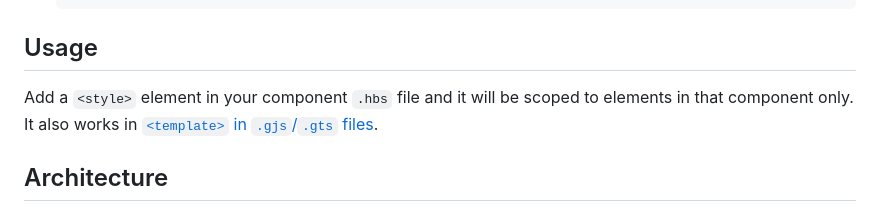
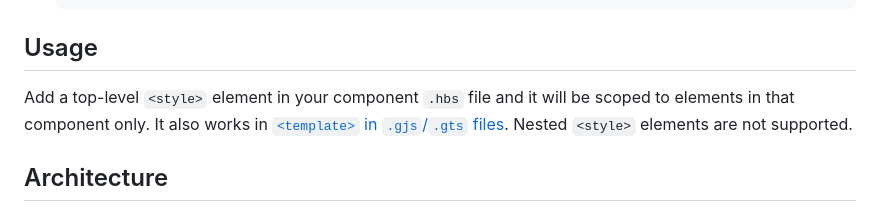
Before and after one commit to cardstack/glimmer-scoped-css, a Markdown page: README.md, the part around the change. Drawn GitHub-style.

Commit message:
Add note about top-level requirement

```diff
--- a/README.md
+++ b/README.md
@@ -184,7 +184,7 @@ ember install glimmer-scoped-css
 
 ## Usage
 
-Add a `<style>` element in your component `.hbs` file and it will be scoped to elements in that component only. It also works in [`<template>` in `.gjs`/`.gts` files](https://github.com/ember-template-imports/ember-template-imports).
+Add a top-level `<style>` element in your component `.hbs` file and it will be scoped to elements in that component only. It also works in [`<template>` in `.gjs`/`.gts` files](https://github.com/ember-template-imports/ember-template-imports). Nested `<style>` elements are not supported.
 
 ## Architecture
 
```
